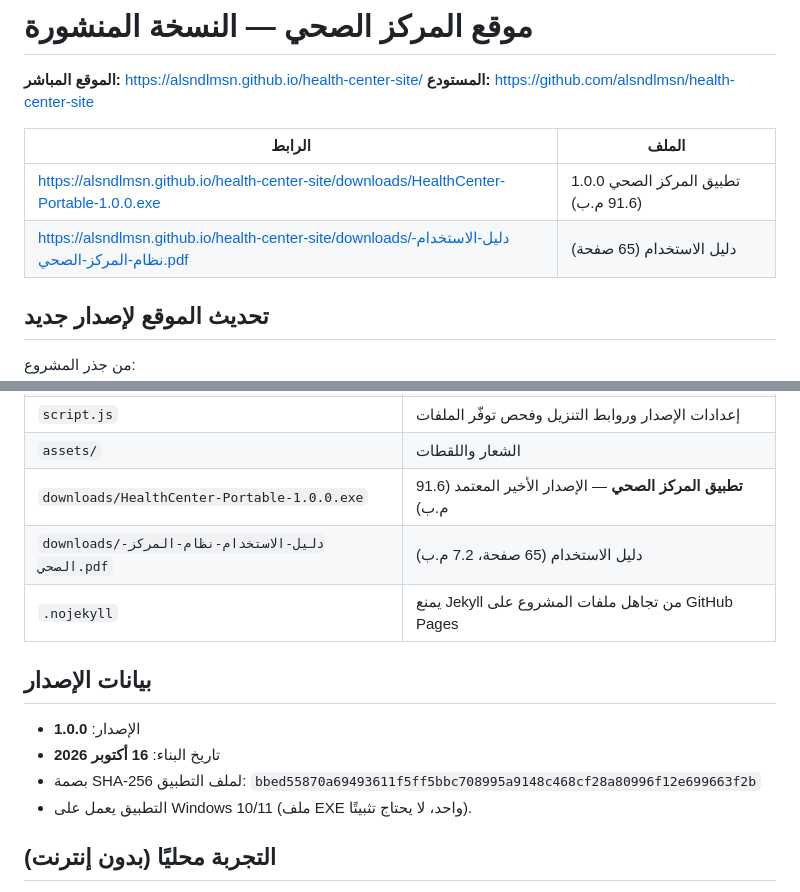
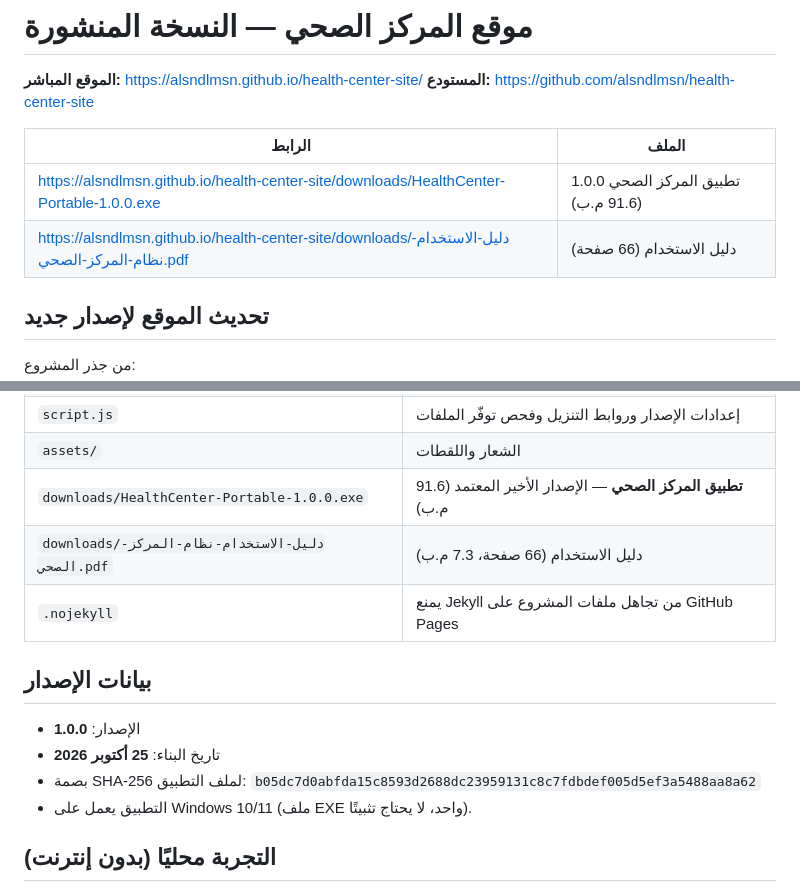
Before and after one commit to alsndlmsn/health-center-site, a Markdown page: README.md, 2 parts joined by grey strips. Drawn GitHub-style.

Commit message:
Document the 66-page guide in the site README

```diff
--- a/README.md
+++ b/README.md
@@ -6,7 +6,7 @@
 | الرابط | الملف |
 |---|---|
 | https://alsndlmsn.github.io/health-center-site/downloads/HealthCenter-Portable-1.0.0.exe | تطبيق المركز الصحي 1.0.0 (91.6 م.ب) |
-| https://alsndlmsn.github.io/health-center-site/downloads/دليل-الاستخدام-نظام-المركز-الصحي.pdf | دليل الاستخدام (65 صفحة) |
+| https://alsndlmsn.github.io/health-center-site/downloads/دليل-الاستخدام-نظام-المركز-الصحي.pdf | دليل الاستخدام (66 صفحة) |
 
 ## تحديث الموقع لإصدار جديد
 
@@ -34,15 +34,15 @@ GitHub Pages. لإعادة نشر تعديلات الموقع فقط دون بن
 | `script.js` | إعدادات الإصدار وروابط التنزيل وفحص توفّر الملفات |
 | `assets/` | الشعار واللقطات |
 | `downloads/HealthCenter-Portable-1.0.0.exe` | **تطبيق المركز الصحي** — الإصدار الأخير المعتمد (91.6 م.ب) |
-| `downloads/دليل-الاستخدام-نظام-المركز-الصحي.pdf` | دليل الاستخدام (65 صفحة، 7.2 م.ب) |
+| `downloads/دليل-الاستخدام-نظام-المركز-الصحي.pdf` | دليل الاستخدام (66 صفحة، 7.3 م.ب) |
 | `.nojekyll` | يمنع Jekyll من تجاهل ملفات المشروع على GitHub Pages |
 
 ## بيانات الإصدار
 
 - الإصدار: **1.0.0**
-- تاريخ البناء: **16 أكتوبر 2026**
+- تاريخ البناء: **25 أكتوبر 2026**
 - بصمة SHA-256 لملف التطبيق:
-  `bbed55870a69493611f5ff5bbc708995a9148c468cf28a80996f12e699663f2b`
+  `b05dc7d0abfda15c8593d2688dc23959131c8c7fdbdef005d5ef3a5488aa8a62`
 - التطبيق يعمل على Windows 10/11 (ملف EXE واحد، لا يحتاج تثبيتًا).
 
 ## التجربة محليًا (بدون إنترنت)
```
